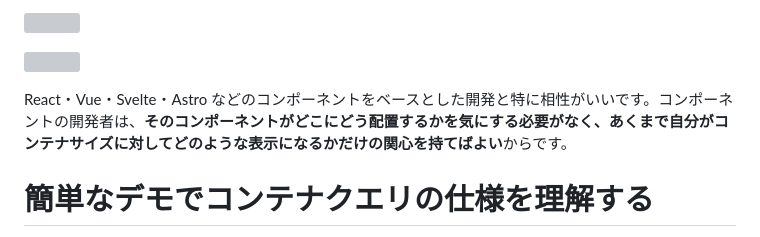
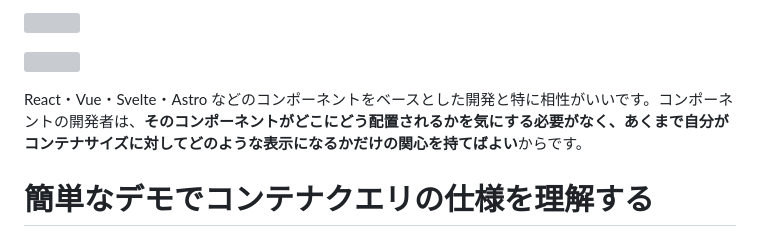
Before and after one commit to tonkotsuboy/zenn-articles, a Markdown page: articles/css-container-query.md, the part around the change. GitHub-like rendering; grey boxes are pictures that could not be loaded.

Commit message:
container query: update

```diff
--- a/articles/css-container-query.md
+++ b/articles/css-container-query.md
@@ -123,7 +123,7 @@ CSS で記述するとこうなります。
 
 ![](/images/container-query/basic_container.png)
 
-React・Vue・Svelte・Astro などのコンポーネントをベースとした開発と特に相性がいいです。コンポーネントの開発者は、**そのコンポーネントがどこにどう配置するかを気にする必要がなく、あくまで自分がコンテナサイズに対してどのような表示になるかだけの関心を持てばよい**からです。
+React・Vue・Svelte・Astro などのコンポーネントをベースとした開発と特に相性がいいです。コンポーネントの開発者は、**そのコンポーネントがどこにどう配置されるかを気にする必要がなく、あくまで自分がコンテナサイズに対してどのような表示になるかだけの関心を持てばよい**からです。
 
 # 簡単なデモでコンテナクエリの仕様を理解する
 
```
